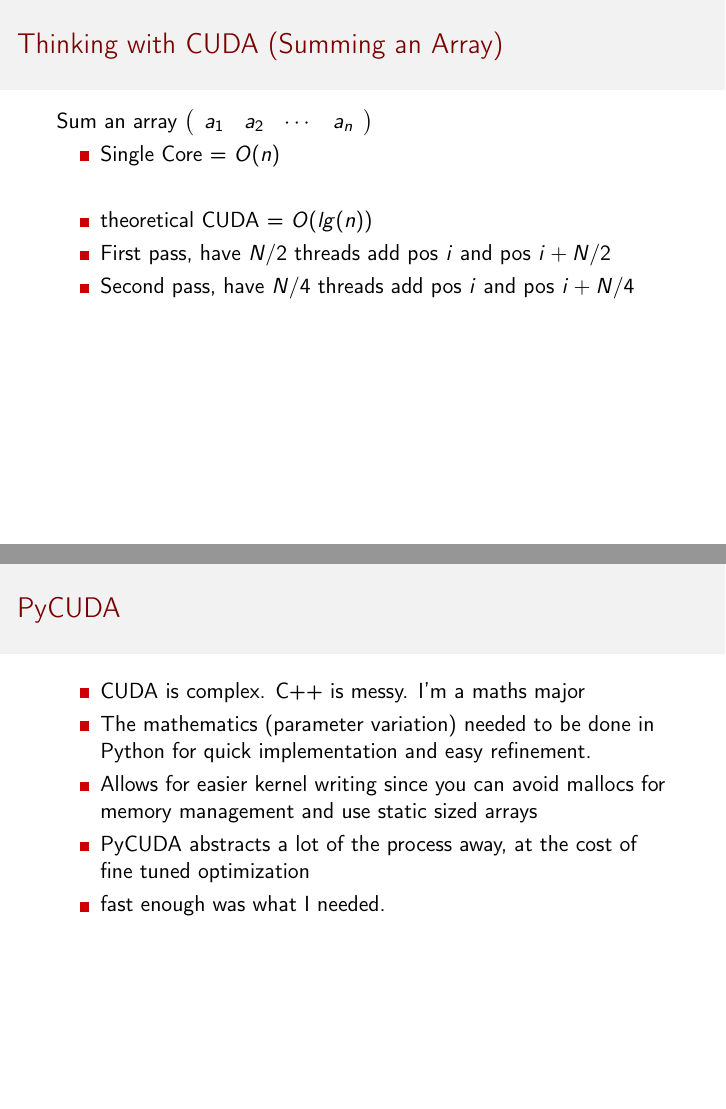
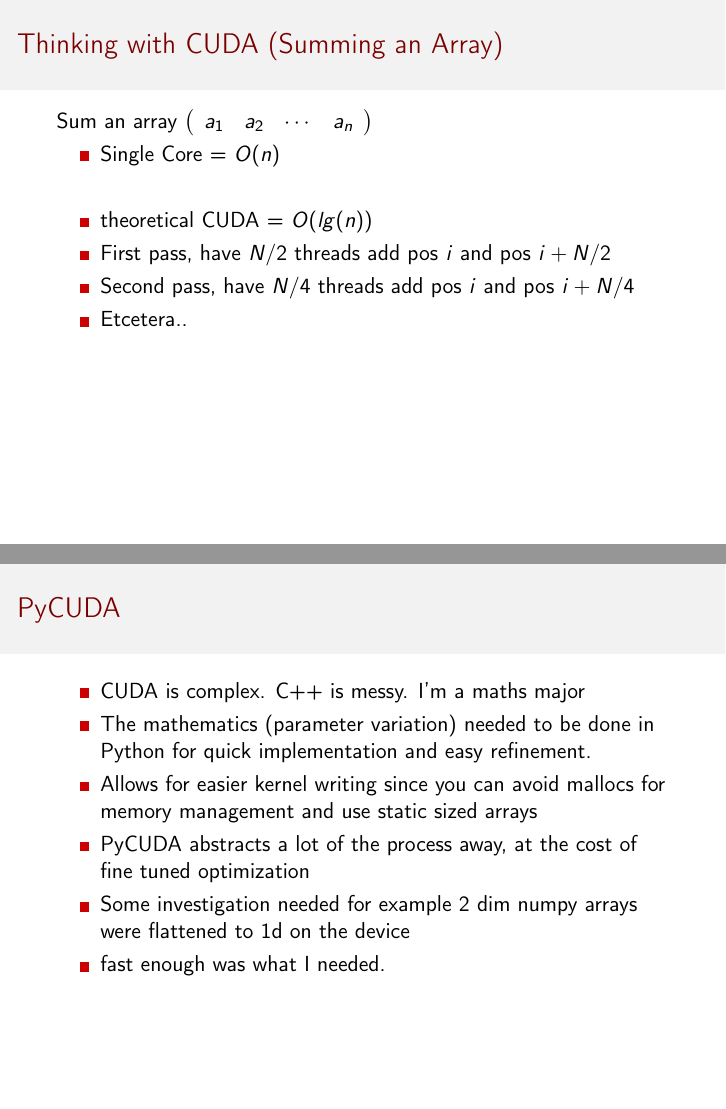
Before and after one commit to nayyarv/PyCudaIntro, LaTeX slides (Talk/pressi.tex): pages 20 and 24 of 27 before the commit and pages 18 and 22 of 25 after it, joined at a grey line. Compiled offline with pdfLaTeX.

Commit message:
A few more cleanups

```diff
--- a/Talk/pressi.tex
+++ b/Talk/pressi.tex
@@ -221,32 +221,19 @@ b_{n1} &  &  & b
 
 Sum an array $\left(\begin{array}{cccc} a_{1} & a_{2} & \cdots & a_{n}\end{array}\right)$
 
-  \begin{itemize}
-    \item<1-> Single Core = $O(n)$
-    \item<1> CUDA ??
-    \item<2-> theoretical CUDA = $O(lg (n))$
-    \item<3-> First pass, have $N/2$ threads add pos $i$ and pos $i+N/2$
-    \item<3-> Second pass, have $N/4$ threads add pos $i$ and pos $i+N/4$
-
-  \end{itemize}
-
-\end{frame}
-
-
-\begin{frame}[t]\frametitle{Thinking with CUDA (Summing an Array)}
-
-Sum an array $\left(\begin{array}{cccc} a_{1} & a_{2} & \cdots & a_{n}\end{array}\right)$
 
   \begin{itemize}
     \item<1-> Single Core = $O(n)$
     \item<1> CUDA ??
     \item<2-> theoretical CUDA = $O(lg (n))$
     \item<3-> First pass, have $N/2$ threads add pos $i$ and pos $i+N/2$
-    \item<3-> Second pass, have $N/4$ threads add pos $i$ and pos $i+N/4$
+    \item<4-> Second pass, have $N/4$ threads add pos $i$ and pos $i+N/4$
+    \item<4-> Etcetera..
 
   \end{itemize}
 
 \end{frame}
+
 
 \begin{frame}[t]\frametitle{CUDA Architecture}
 A grid of blocks of threads.
@@ -293,6 +282,7 @@ Could be 3d if necessary (We're gonna forget that fact)
     \item The mathematics (parameter variation) needed to be done in Python for quick implementation and easy refinement.
     \item Allows for easier kernel writing since you can avoid mallocs for memory management and use static sized arrays
     \item PyCUDA abstracts a lot of the process away, at the cost of fine tuned optimization
+    \item Some investigation needed for example 2 dim numpy arrays were flattened to 1d on the device
     \item fast enough was what I needed.
   \end{itemize}
 
```
Also changed, not shown: Talk/pressi.pdf, Talk/pressi.tex (4 more changed lines).
